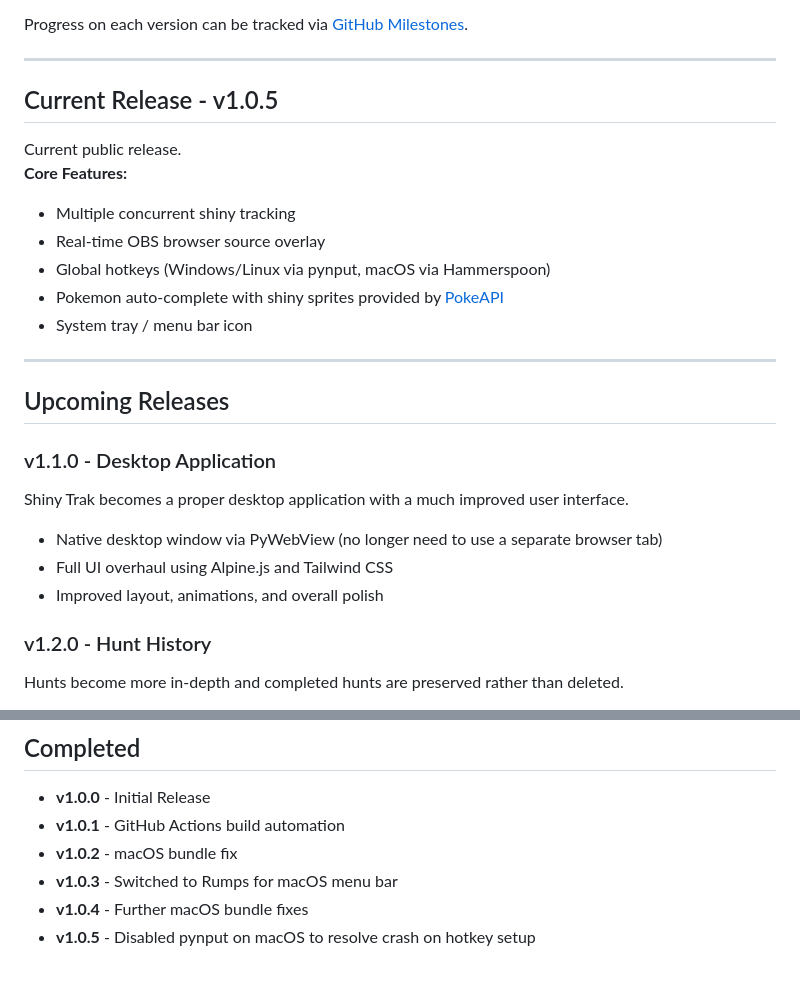
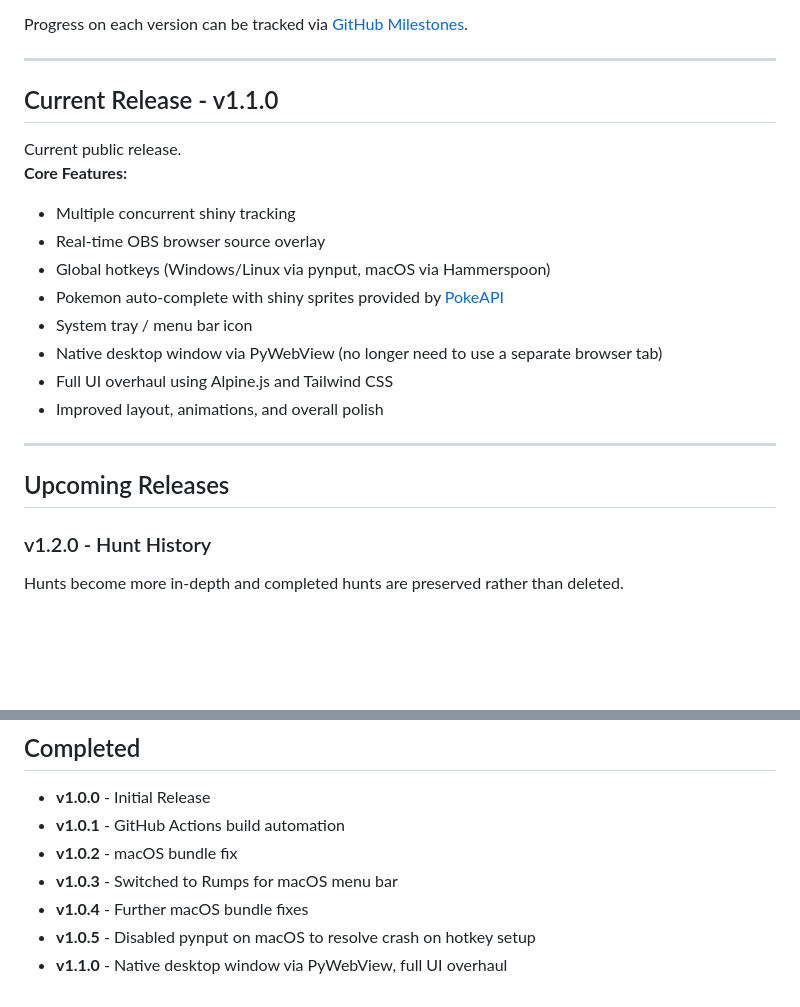
Before and after one commit to Codenii/shiny-trak, a Markdown page: ROADMAP.md, 2 parts joined by grey strips. Drawn GitHub-style; blank space fills up the shorter version.

```diff
--- a/ROADMAP.md
+++ b/ROADMAP.md
@@ -6,7 +6,7 @@ Progress on each version can be tracked via [GitHub Milestones](https://github.c
 
 ---
 
-## Current Release - v1.0.5
+## Current Release - v1.1.0
 Current public release.
 **Core Features:**
 - Multiple concurrent shiny tracking
@@ -14,16 +14,13 @@ Current public release.
 - Global hotkeys (Windows/Linux via pynput, macOS via Hammerspoon)
 - Pokemon auto-complete with shiny sprites provided by [PokeAPI](https://pokeapi.co)
 - System tray / menu bar icon
+- Native desktop window via PyWebView (no longer need to use a separate browser tab)
+- Full UI overhaul using Alpine.js and Tailwind CSS
+- Improved layout, animations, and overall polish
 
 ---
 
 ## Upcoming Releases
-
-### v1.1.0 - Desktop Application
-Shiny Trak becomes a proper desktop application with a much improved user interface.
-- Native desktop window via PyWebView (no longer need to use a separate browser tab)
-- Full UI overhaul using Alpine.js and Tailwind CSS
-- Improved layout, animations, and overall polish
 
 ### v1.2.0 - Hunt History
 Hunts become more in-depth and completed hunts are preserved rather than deleted.
@@ -76,3 +73,4 @@ An optional web platform for sharing hunt history and statistics publicly.
 - **v1.0.3** - Switched to Rumps for macOS menu bar
 - **v1.0.4** - Further macOS bundle fixes
 - **v1.0.5** - Disabled pynput on macOS to resolve crash on hotkey setup
+- **v1.1.0** - Native desktop window via PyWebView, full UI overhaul
```
Also changed, not shown: README.md (+5 -4 lines).
